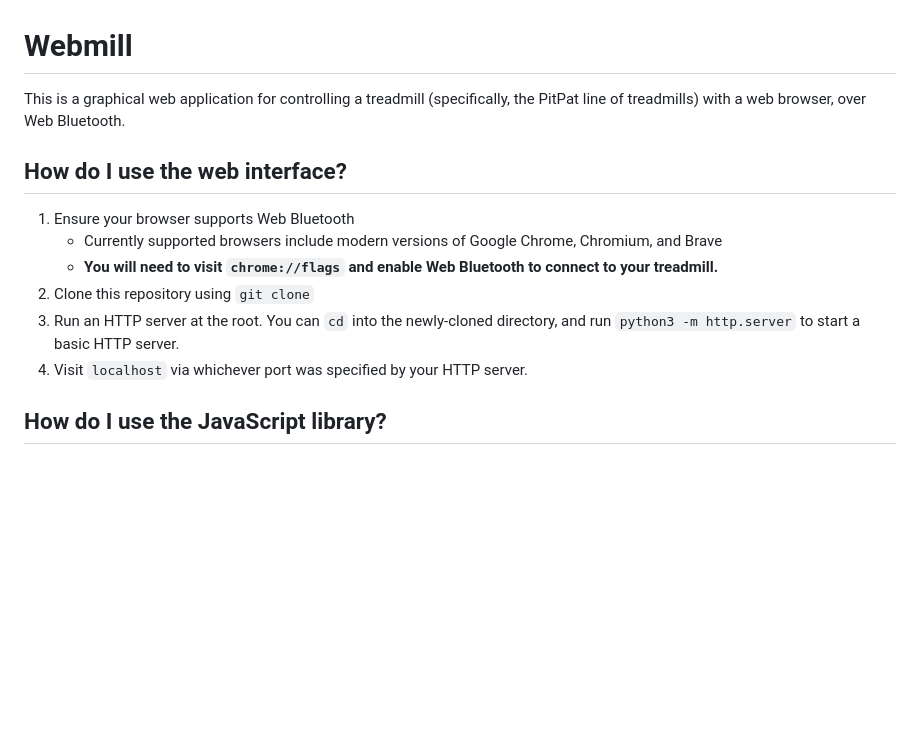
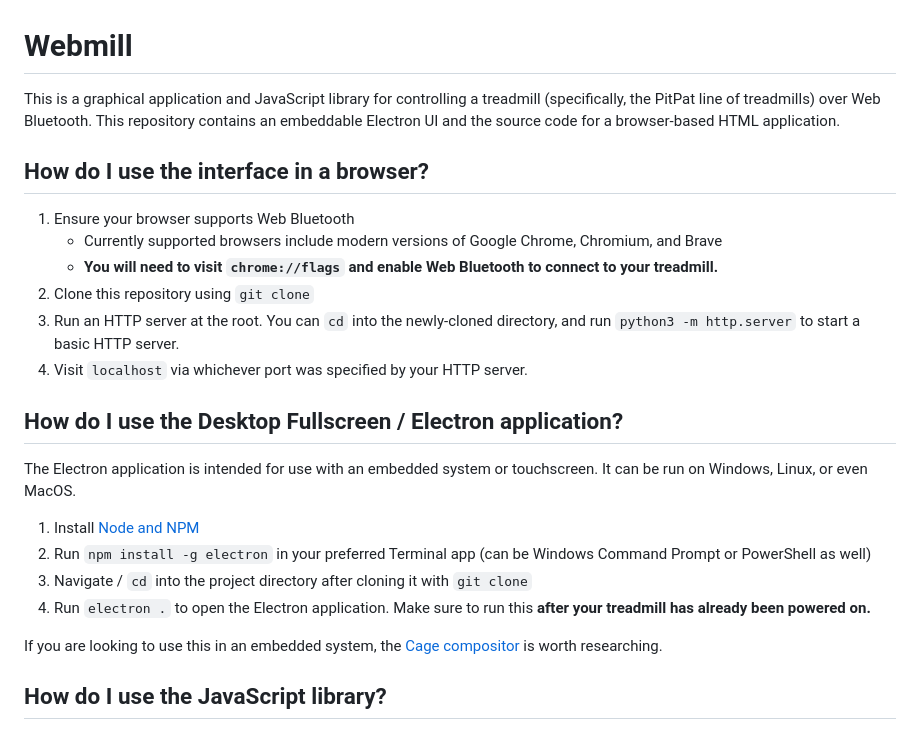
Before and after one commit to charnam/webmill-gui, a Markdown page: README.md, the part around the change. GitHub-like rendering; blank space fills up the shorter version.

Commit message:
add instructions on Electron setup

```diff
--- a/README.md
+++ b/README.md
@@ -1,13 +1,23 @@
 # Webmill
-This is a graphical web application for controlling a treadmill (specifically, the PitPat line of treadmills) with a web browser, over Web Bluetooth.
+This is a graphical application and JavaScript library for controlling a treadmill (specifically, the PitPat line of treadmills) over Web Bluetooth. This repository contains an embeddable Electron UI and the source code for a browser-based HTML application.
 
-## How do I use the web interface?
+## How do I use the interface in a browser?
 1. Ensure your browser supports Web Bluetooth
     - Currently supported browsers include modern versions of Google Chrome, Chromium, and Brave
     - **You will need to visit `chrome://flags` and enable Web Bluetooth to connect to your treadmill.**
 3. Clone this repository using `git clone`
 4. Run an HTTP server at the root. You can `cd` into the newly-cloned directory, and run `python3 -m http.server` to start a basic HTTP server.
 5. Visit `localhost` via whichever port was specified by your HTTP server.
+
+## How do I use the Desktop Fullscreen / Electron application?
+The Electron application is intended for use with an embedded system or touchscreen. It can be run on Windows, Linux, or even MacOS.
+
+1. Install [Node and NPM](https://nodejs.org/en/download/)
+2. Run `npm install -g electron` in your preferred Terminal app (can be Windows Command Prompt or PowerShell as well)
+3. Navigate / `cd` into the project directory after cloning it with `git clone`
+4. Run `electron .` to open the Electron application. Make sure to run this **after your treadmill has already been powered on.**
+
+If you are looking to use this in an embedded system, the [Cage compositor](https://github.com/cage-kiosk/cage) is worth researching.
 
 ## How do I use the JavaScript library?
 The file under `Treadmill.js` contains a clean, developer-friendly JavaScript library for interacting with the treadmill.
```
